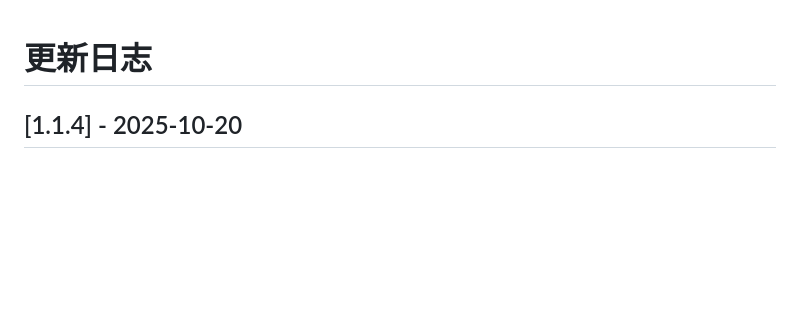
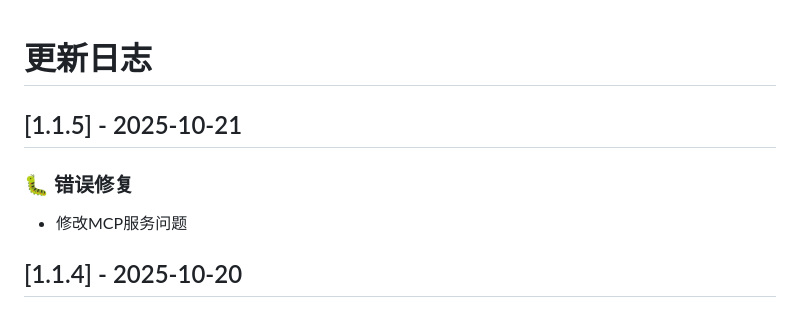
Before and after one commit to zhangchaocai/yonbip-vscode-dev-tools, a Markdown page: CHANGELOG.md, the part around the change. Rendered like a GitHub page; blank space fills up the shorter version.

Commit message:
修改MCP服务

```diff
--- a/CHANGELOG.md
+++ b/CHANGELOG.md
@@ -1,4 +1,10 @@
 # 更新日志
+
+## [1.1.5] - 2025-10-21
+
+### 🐛 错误修复
+- 修改MCP服务问题
+
 
 ## [1.1.4] - 2025-10-20
 
```
